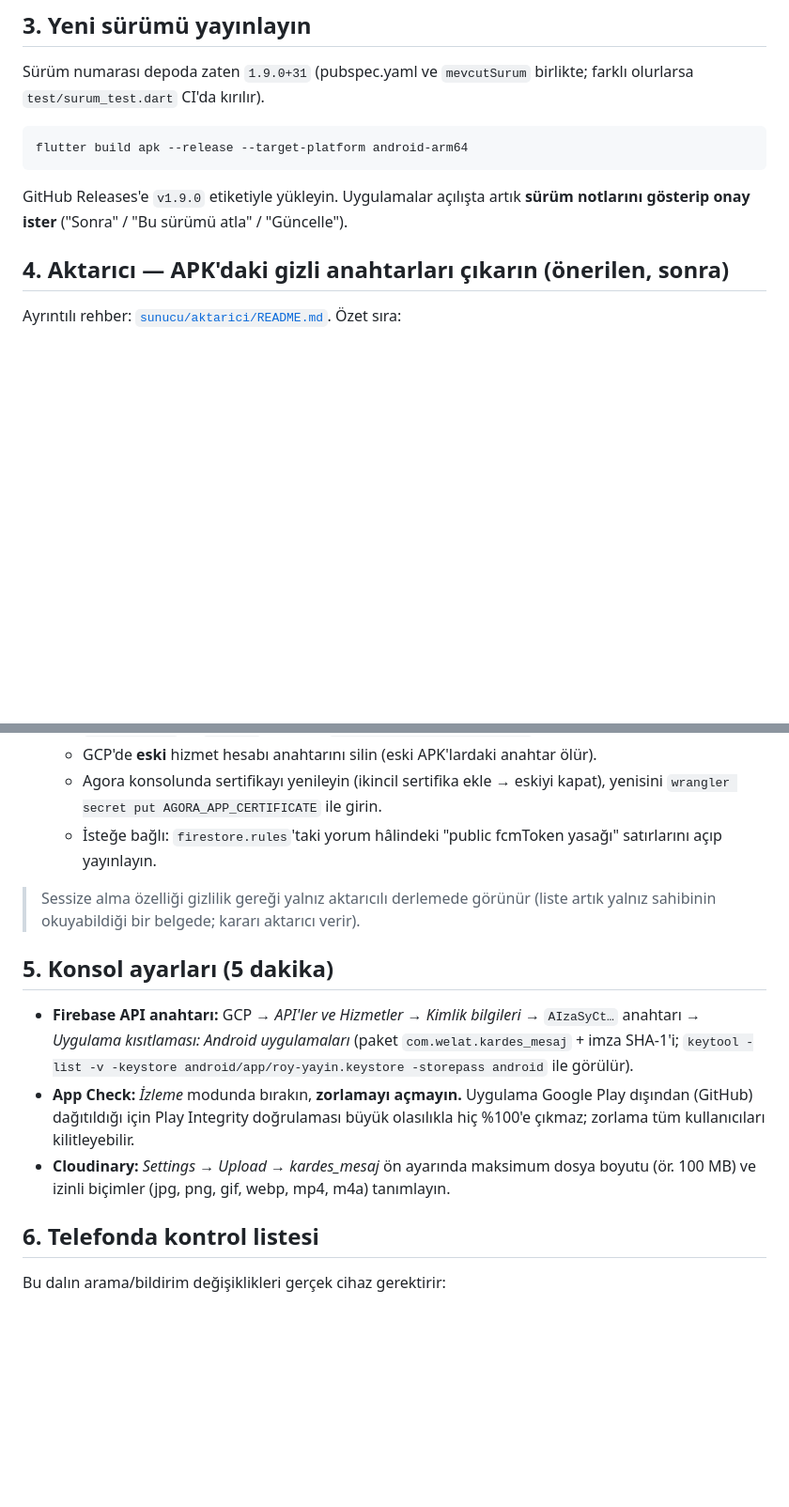
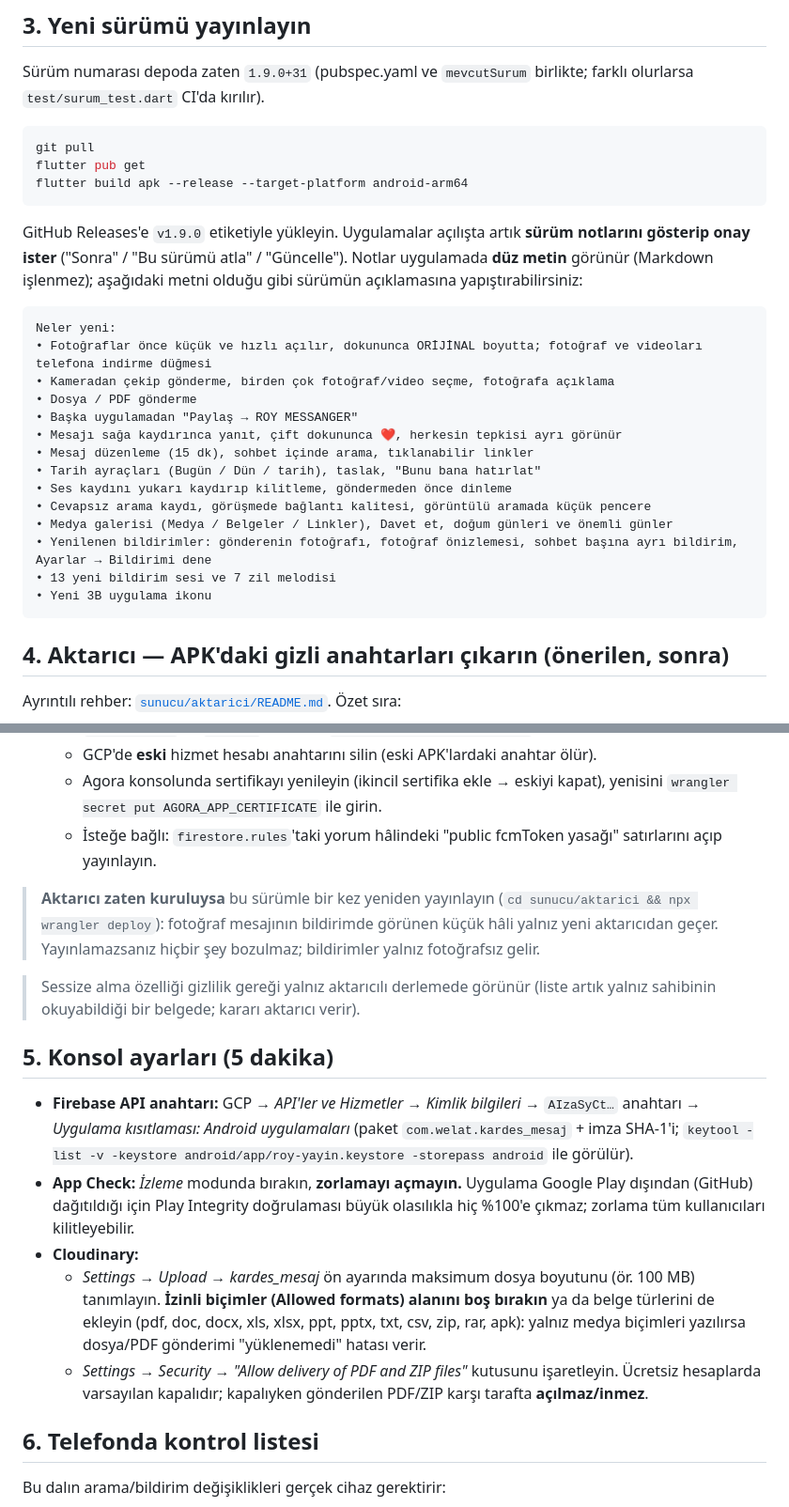
Before and after one commit to cohard32/kardes_mesaj, a Markdown page: docs/YAYIN_ADIMLARI.md, 2 parts joined by grey strips. Shown at 94% size. Rendered like a GitHub page; blank space fills up the shorter version.

````diff
--- a/docs/YAYIN_ADIMLARI.md
+++ b/docs/YAYIN_ADIMLARI.md
@@ -75,10 +82,31 @@ Derlerken artık "UYARI: … DEBUG anahtariyla" satırı **görünmemeli**.
 Sürüm numarası depoda zaten `1.9.0+31` (pubspec.yaml ve `mevcutSurum` birlikte;
 farklı olurlarsa `test/surum_test.dart` CI'da kırılır).
 ```bash
+git pull
+flutter pub get
 flutter build apk --release --target-platform android-arm64
 ```
 GitHub Releases'e `v1.9.0` etiketiyle yükleyin. Uygulamalar açılışta artık
 **sürüm notlarını gösterip onay ister** ("Sonra" / "Bu sürümü atla" / "Güncelle").
+Notlar uygulamada **düz metin** görünür (Markdown işlenmez); aşağıdaki metni
+olduğu gibi sürümün açıklamasına yapıştırabilirsiniz:
+
+```text
+Neler yeni:
+• Fotoğraflar önce küçük ve hızlı açılır, dokununca ORİJİNAL boyutta; fotoğraf ve videoları telefona indirme düğmesi
+• Kameradan çekip gönderme, birden çok fotoğraf/video seçme, fotoğrafa açıklama
+• Dosya / PDF gönderme
+• Başka uygulamadan "Paylaş → ROY MESSANGER"
+• Mesajı sağa kaydırınca yanıt, çift dokununca ❤️, herkesin tepkisi ayrı görünür
+• Mesaj düzenleme (15 dk), sohbet içinde arama, tıklanabilir linkler
+• Tarih ayraçları (Bugün / Dün / tarih), taslak, "Bunu bana hatırlat"
+• Ses kaydını yukarı kaydırıp kilitleme, göndermeden önce dinleme
+• Cevapsız arama kaydı, görüşmede bağlantı kalitesi, görüntülü aramada küçük pencere
+• Medya galerisi (Medya / Belgeler / Linkler), Davet et, doğum günleri ve önemli günler
+• Yenilenen bildirimler: gönderenin fotoğrafı, fotoğraf önizlemesi, sohbet başına ayrı bildirim, Ayarlar → Bildirimi dene
+• 13 yeni bildirim sesi ve 7 zil melodisi
+• Yeni 3B uygulama ikonu
+```
 
 ## 4. Aktarıcı — APK'daki gizli anahtarları çıkarın (önerilen, sonra)
 
@@ -105,6 +133,11 @@ Ayrıntılı rehber: [`sunucu/aktarici/README.md`](../sunucu/aktarici/README.md)
    - İsteğe bağlı: `firestore.rules`'taki yorum hâlindeki "public fcmToken yasağı"
      satırlarını açıp yayınlayın.
 
+> **Aktarıcı zaten kuruluysa** bu sürümle bir kez yeniden yayınlayın
+> (`cd sunucu/aktarici && npx wrangler deploy`): fotoğraf mesajının bildirimde
+> görünen küçük hâli yalnız yeni aktarıcıdan geçer. Yayınlamazsanız hiçbir şey
+> bozulmaz; bildirimler yalnız fotoğrafsız gelir.
+
 > Sessize alma özelliği gizlilik gereği yalnız aktarıcılı derlemede görünür
 > (liste artık yalnız sahibinin okuyabildiği bir belgede; kararı aktarıcı verir).
 
@@ -117,8 +150,15 @@ Ayrıntılı rehber: [`sunucu/aktarici/README.md`](../sunucu/aktarici/README.md)
 - **App Check:** *İzleme* modunda bırakın, **zorlamayı açmayın.** Uygulama
   Google Play dışından (GitHub) dağıtıldığı için Play Integrity doğrulaması
   büyük olasılıkla hiç %100'e çıkmaz; zorlama tüm kullanıcıları kilitleyebilir.
-- **Cloudinary:** *Settings → Upload → kardes_mesaj* ön ayarında maksimum dosya
-  boyutu (ör. 100 MB) ve izinli biçimler (jpg, png, gif, webp, mp4, m4a) tanımlayın.
+- **Cloudinary:**
+  - *Settings → Upload → kardes_mesaj* ön ayarında maksimum dosya boyutunu
+    (ör. 100 MB) tanımlayın. **İzinli biçimler (Allowed formats) alanını boş
+    bırakın** ya da belge türlerini de ekleyin (pdf, doc, docx, xls, xlsx, ppt,
+    pptx, txt, csv, zip, rar, apk): yalnız medya biçimleri yazılırsa dosya/PDF
+    gönderimi "yüklenemedi" hatası verir.
+  - *Settings → Security → "Allow delivery of PDF and ZIP files"* kutusunu
+    işaretleyin. Ücretsiz hesaplarda varsayılan kapalıdır; kapalıyken gönderilen
+    PDF/ZIP karşı tarafta **açılmaz/inmez**.
 
 ## 6. Telefonda kontrol listesi
 
````
Also changed, not shown: other parts of docs/YAYIN_ADIMLARI.md (+33 -5 lines), README.md (+7 -7 lines).
